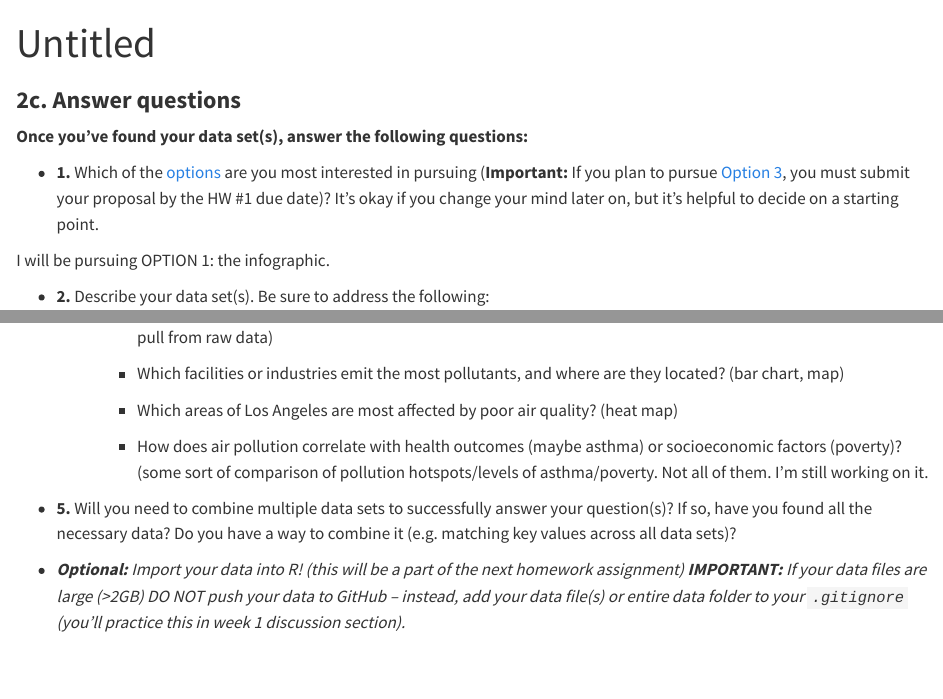
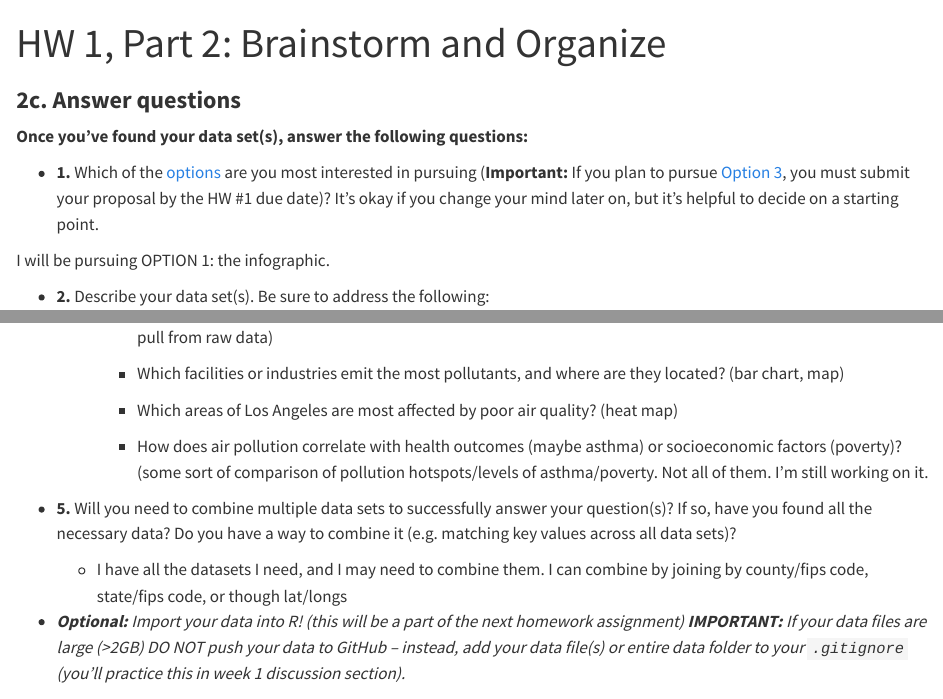
Before and after one commit to plantsmith/Smith-eds240-HW4, a Quarto document (scripts/HW1_part2.qmd): the page in a window 1100 px wide, from its top, and a second part further down, joined at a grey line. Rendered offline with R 4.5, knitr and Pandoc in place of Quarto, with nearby package versions.

Commit message:
update files

```diff
--- a/HW1_part2.qmd
+++ b/scripts/HW1_part2.qmd
@@ -1,5 +1,5 @@
 ---
-title: "Untitled"
+title: "HW 1, Part 2: Brainstorm and Organize"
 format: html
 editor: visual
 ---
@@ -140,6 +140,8 @@ I will be pursuing OPTION 1: the infographic.
 
 -   **5.** Will you need to combine multiple data sets to successfully answer your question(s)? If so, have you found all the necessary data? Do you have a way to combine it (e.g. matching key values across all data sets)?
 
+    -   I have all the datasets I need, and I may need to combine them. I can combine by joining by county/fips code, state/fips code, or though lat/longs
+
 -   ***Optional:** Import your data into R! (this will be a part of the next homework assignment) **IMPORTANT:** If your data files are large (\>2GB) DO NOT push your data to GitHub – instead, add your data file(s) or entire data folder to your `.gitignore` (you’ll practice this in week 1 discussion section).*
 
 ## **Rubric (specifications)**
```
Also changed, not shown: images/clipboard-2343679755.png (deleted), 1 other file.
